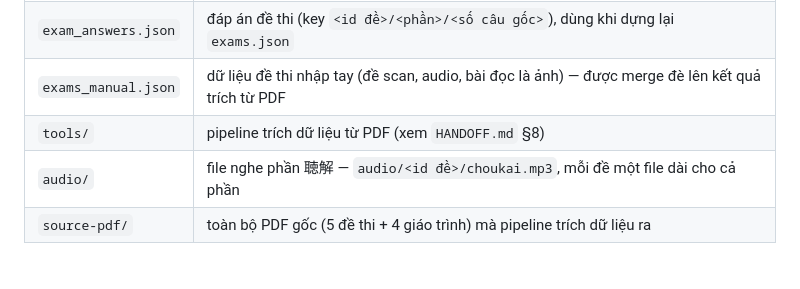
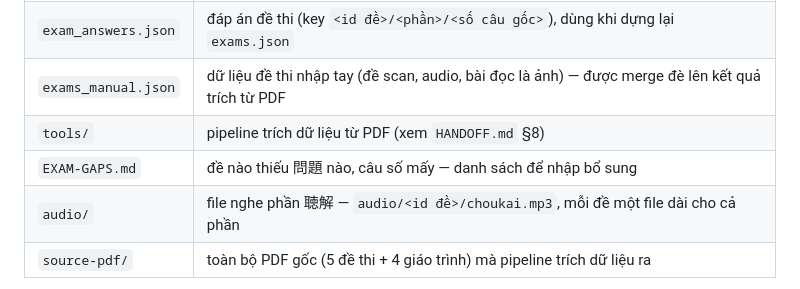
Before and after one commit to emgaimua123/japanese-n3-learning, a Markdown page: README.md, the part around the change. Drawn GitHub-style.

```diff
--- a/README.md
+++ b/README.md
@@ -43,6 +43,7 @@ có WebView2, mặc định đã có sẵn). Nhớ giữ nguyên thư mục `res
 | `exam_answers.json` | đáp án đề thi (key `<id đề>/<phần>/<số câu gốc>`), dùng khi dựng lại `exams.json` |
 | `exams_manual.json` | dữ liệu đề thi nhập tay (đề scan, audio, bài đọc là ảnh) — được merge đè lên kết quả trích từ PDF |
 | `tools/` | pipeline trích dữ liệu từ PDF (xem `HANDOFF.md` §8) |
+| `EXAM-GAPS.md` | đề nào thiếu 問題 nào, câu số mấy — danh sách để nhập bổ sung |
 | `audio/` | file nghe phần 聴解 — `audio/<id đề>/choukai.mp3`, mỗi đề một file dài cho cả phần |
 | `source-pdf/` | toàn bộ PDF gốc (5 đề thi + 4 giáo trình) mà pipeline trích dữ liệu ra |
 
```
Also changed, not shown: HANDOFF.md (added, +444 -0 lines).
